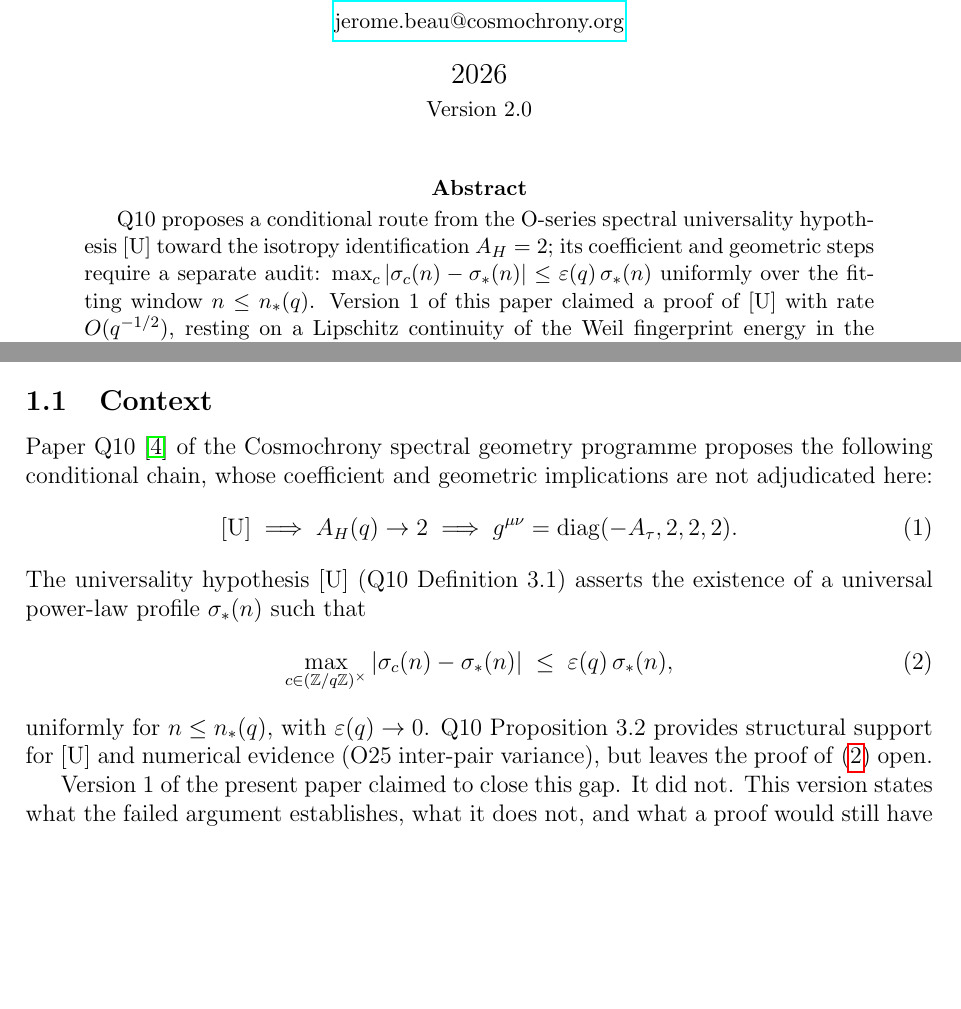
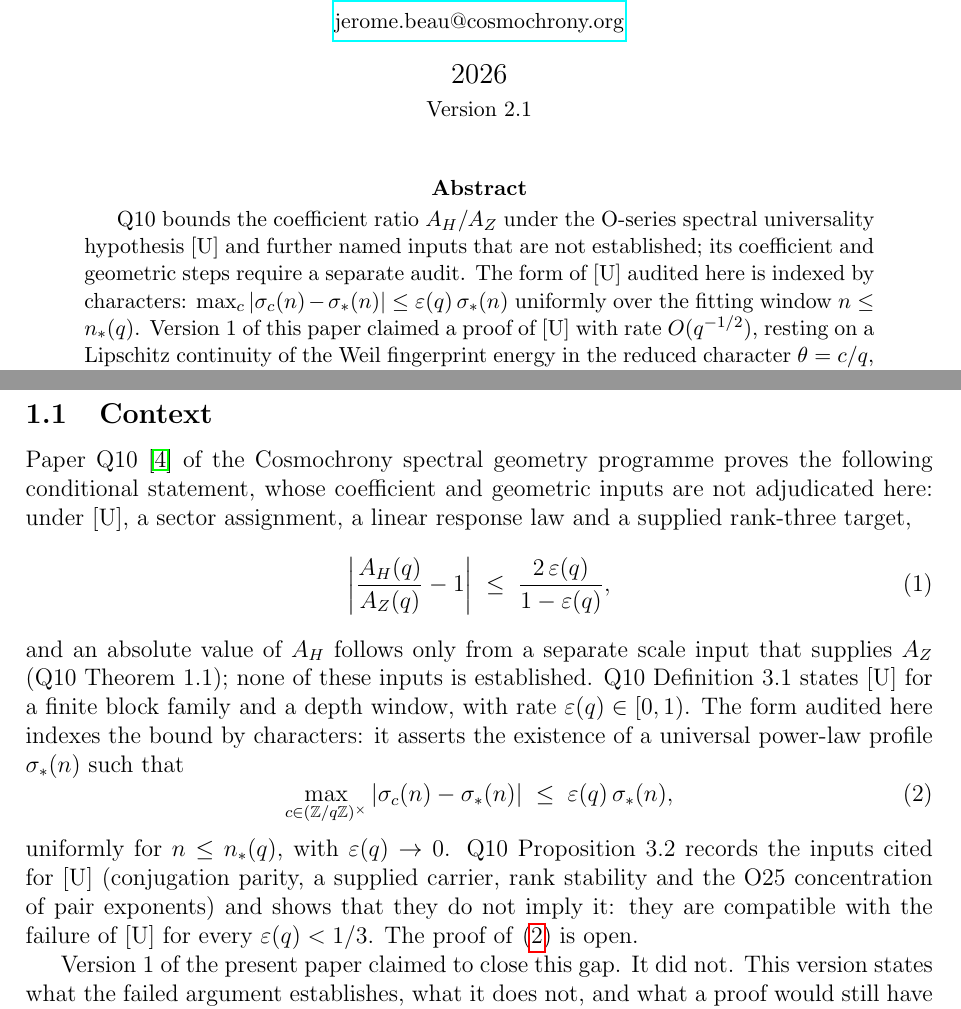
Before and after one commit to Cosmochrony/u1, a LaTeX paper (tex/u1.tex): two parts of pages 1 and 3 of 10, joined at a grey line, cut so that both start at the same text, the shorter picture padded with empty space. Compiled offline with pdfLaTeX.

Commit message:
U1 2.1 candidate: Q10 described as its 2.0.1 conditional ratio bound (absolute value under [S]) and its Proposition 3.2 as showing the cited inputs do not imply [U]; cited bib entries synced

```diff
--- a/tex/u1.tex
+++ b/tex/u1.tex
@@ -47,13 +47,14 @@
     \small Independent Researcher\\
     \small \href{mailto:jerome.beau@cosmochrony.org}{jerome.beau@cosmochrony.org}
     }
-    \date{2026\\[2pt]\small Version 2.0}
+    \date{2026\\[2pt]\small Version 2.1}
   \maketitle
 
   \begin{abstract}
-    Q10 proposes a conditional route from the O-series spectral universality hypothesis~[U]
-    toward the isotropy identification $A_H = 2$; its coefficient and geometric steps
-    require a separate audit:
+    Q10 bounds the coefficient ratio $A_H/A_Z$ under the O-series spectral universality
+    hypothesis~[U] and further named inputs that are not established; its coefficient and
+    geometric steps require a separate audit.
+    The form of~[U] audited here is indexed by characters:
     $\max_c |\sigma_c(n) - \sigma_*(n)| \leq \varepsilon(q)\,\sigma_*(n)$
     uniformly over the fitting window $n \leq n_*(q)$.
     Version~1 of this paper claimed a proof of~[U] with rate $O(q^{-1/2})$, resting on a
@@ -102,22 +103,27 @@
 
     \subsection{Context}
 
-      Paper Q10~\cite{Beau2026q10} of the Cosmochrony spectral geometry programme proposes
-      the following conditional chain, whose coefficient and geometric implications are
-      not adjudicated here:
+      Paper Q10~\cite{Beau2026q10} of the Cosmochrony spectral geometry programme proves the
+      following conditional statement, whose coefficient and geometric inputs are not adjudicated
+      here: under [U], a sector assignment, a linear response law and a supplied rank-three target,
       \begin{equation}\label{eq:isotropy-chain}
-        \text{[U]} \;\Longrightarrow\; A_H(q) \to 2 \;\Longrightarrow\;
-        g^{\mu\nu} = \mathrm{diag}(-A_\tau, 2, 2, 2).
+        \left|\frac{A_H(q)}{A_Z(q)} - 1\right| \;\leq\; \frac{2\,\varepsilon(q)}{1 - \varepsilon(q)},
       \end{equation}
-      The universality hypothesis~[U] (Q10 Definition~3.1) asserts the existence of a universal
+      and an absolute value of $A_H$ follows only from a separate scale input that supplies $A_Z$
+      (Q10 Theorem~1.1); none of these inputs is established.
+      Q10 Definition~3.1 states [U] for a finite block family and a depth window, with rate
+      $\varepsilon(q) \in [0,1)$.
+      The form audited here indexes the bound by characters: it asserts the existence of a universal
       power-law profile $\sigma_*(n)$ such that
       \begin{equation}\label{eq:U}
         \max_{c \in (\mathbb{Z}/q\mathbb{Z})^\times}
         |\sigma_c(n) - \sigma_*(n)| \;\leq\; \varepsilon(q)\,\sigma_*(n),
       \end{equation}
       uniformly for $n \leq n_*(q)$, with $\varepsilon(q) \to 0$.
-      Q10 Proposition~3.2 provides structural support for~[U] and numerical evidence
-      (O25 inter-pair variance), but leaves the proof of~\eqref{eq:U} open.
+      Q10 Proposition~3.2 records the inputs cited for~[U] (conjugation parity, a supplied
+      carrier, rank stability and the O25 concentration of pair exponents) and shows that they do
+      not imply it: they are compatible with the failure of~[U] for every $\varepsilon(q) < 1/3$.
+      The proof of~\eqref{eq:U} is open.
 
       Version~1 of the present paper claimed to close this gap.
       It did not.
```
Also changed, not shown: tex/cosmochrony-bibliography.bib (+16 -14 lines), README.md.
